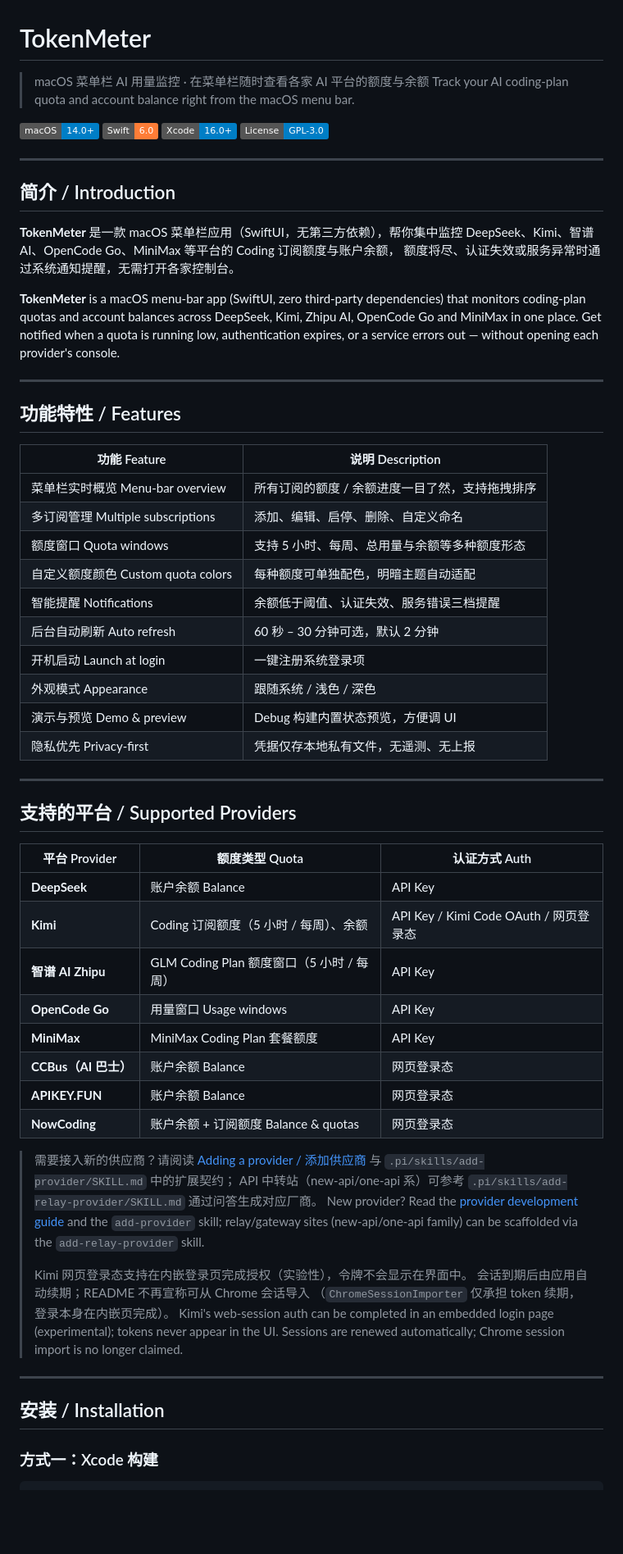
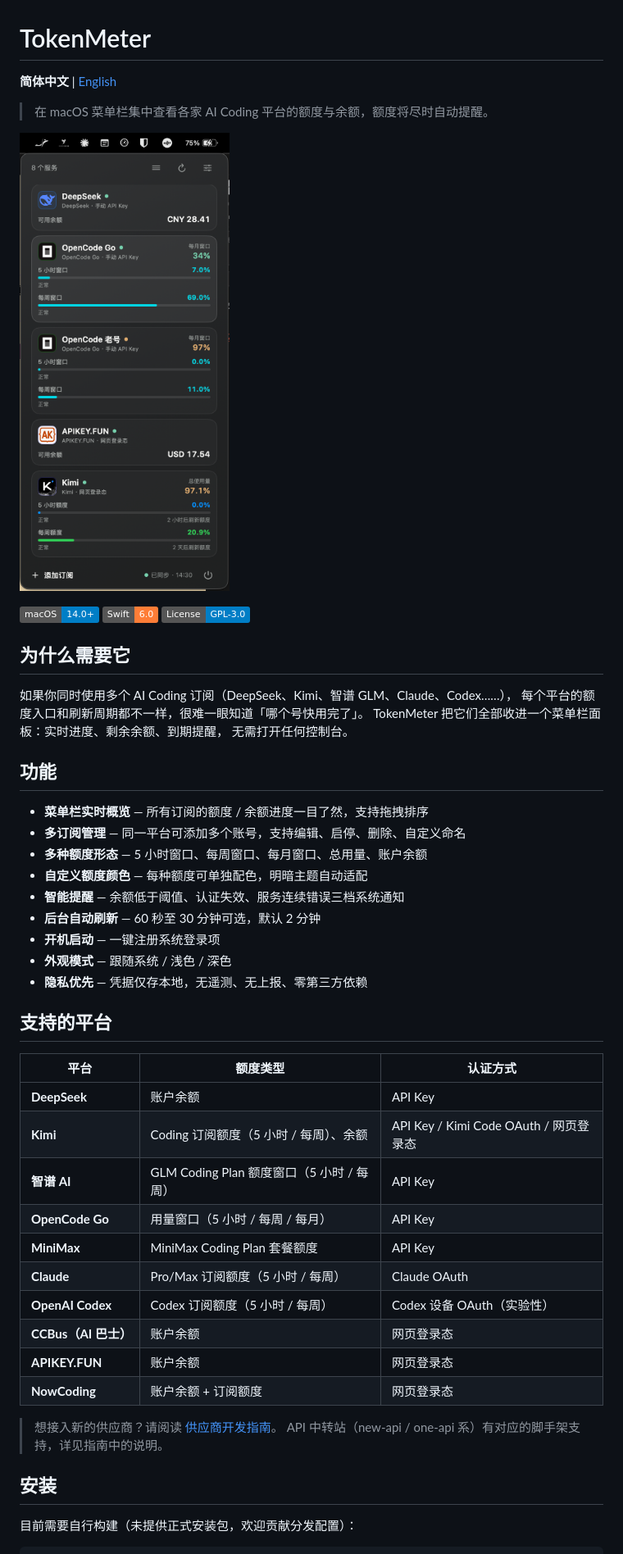
Before and after one commit to Amdeo/TokenMeter, a Markdown page: README.md, the part around the change printed below. Shown: that part at 82% size. Drawn GitHub-style; pictures changed too: docs/images/menubar-screenshot.png (added); badges without logos; blank space fills up the shorter version.

Commit message:
Rewrite README for open-source audience and add English version

````diff
--- a/README.md
+++ b/README.md
@@ -1,78 +1,54 @@
 # TokenMeter
 
-> macOS 菜单栏 AI 用量监控 · 在菜单栏随时查看各家 AI 平台的额度与余额
-> Track your AI coding-plan quota and account balance right from the macOS menu bar.
+**简体中文** | [English](README.en.md)
+
+> 在 macOS 菜单栏集中查看各家 AI Coding 平台的额度与余额，额度将尽时自动提醒。
+
+![Screenshot](docs/images/menubar-screenshot.png)
 
 ![macOS](https://img.shields.io/badge/macOS-14.0+-blue)
 ![Swift](https://img.shields.io/badge/Swift-6.0-orange)
-![Xcode](https://img.shields.io/badge/Xcode-16.0+-blue)
 ![License](https://img.shields.io/badge/License-GPL--3.0-blue)
 
----
+## 为什么需要它
 
-## 简介 / Introduction
+如果你同时使用多个 AI Coding 订阅（DeepSeek、Kimi、智谱 GLM、Claude、Codex……），
+每个平台的额度入口和刷新周期都不一样，很难一眼知道「哪个号快用完了」。
+TokenMeter 把它们全部收进一个菜单栏面板：实时进度、剩余余额、到期提醒，
+无需打开任何控制台。
 
-**TokenMeter** 是一款 macOS 菜单栏应用（SwiftUI，无第三方依赖），帮你集中监控
-DeepSeek、Kimi、智谱 AI、OpenCode Go、MiniMax 等平台的 Coding 订阅额度与账户余额，
-额度将尽、认证失效或服务异常时通过系统通知提醒，无需打开各家控制台。
+## 功能
 
-**TokenMeter** is a macOS menu-bar app (SwiftUI, zero third-party dependencies) that
-monitors coding-plan quotas and account balances across DeepSeek, Kimi, Zhipu AI,
-OpenCode Go and MiniMax in one place. Get notified when a quota is running low,
-authentication expires, or a service errors out — without opening each provider's console.
+- **菜单栏实时概览** — 所有订阅的额度 / 余额进度一目了然，支持拖拽排序
+- **多订阅管理** — 同一平台可添加多个账号，支持编辑、启停、删除、自定义命名
+- **多种额度形态** — 5 小时窗口、每周窗口、每月窗口、总用量、账户余额
+- **自定义额度颜色** — 每种额度可单独配色，明暗主题自动适配
+- **智能提醒** — 余额低于阈值、认证失效、服务连续错误三档系统通知
+- **后台自动刷新** — 60 秒至 30 分钟可选，默认 2 分钟
+- **开机启动** — 一键注册系统登录项
+- **外观模式** — 跟随系统 / 浅色 / 深色
+- **隐私优先** — 凭据仅存本地，无遥测、无上报、零第三方依赖
 
----
+## 支持的平台
 
-## 功能特性 / Features
+| 平台 | 额度类型 | 认证方式 |
+| --- | --- | --- |
+| **DeepSeek** | 账户余额 | API Key |
+| **Kimi** | Coding 订阅额度（5 小时 / 每周）、余额 | API Key / Kimi Code OAuth / 网页登录态 |
+| **智谱 AI** | GLM Coding Plan 额度窗口（5 小时 / 每周） | API Key |
+| **OpenCode Go** | 用量窗口（5 小时 / 每周 / 每月） | API Key |
+| **MiniMax** | MiniMax Coding Plan 套餐额度 | API Key |
+| **Claude** | Pro/Max 订阅额度（5 小时 / 每周） | Claude OAuth |
+| **OpenAI Codex** | Codex 订阅额度（5 小时 / 每周） | Codex 设备 OAuth（实验性） |
+| **CCBus（AI 巴士）** | 账户余额 | 网页登录态 |
+| **APIKEY.FUN** | 账户余额 | 网页登录态 |
+| **NowCoding** | 账户余额 + 订阅额度 | 网页登录态 |
 
-| 功能 Feature | 说明 Description |
-| --- | --- |
-| 菜单栏实时概览 Menu-bar overview | 所有订阅的额度 / 余额进度一目了然，支持拖拽排序 |
-| 多订阅管理 Multiple subscriptions | 添加、编辑、启停、删除、自定义命名 |
-| 额度窗口 Quota windows | 支持 5 小时、每周、总用量与余额等多种额度形态 |
-| 自定义额度颜色 Custom quota colors | 每种额度可单独配色，明暗主题自动适配 |
-| 智能提醒 Notifications | 余额低于阈值、认证失效、服务错误三档提醒 |
-| 后台自动刷新 Auto refresh | 60 秒 – 30 分钟可选，默认 2 分钟 |
-| 开机启动 Launch at login | 一键注册系统登录项 |
-| 外观模式 Appearance | 跟随系统 / 浅色 / 深色 |
-| 演示与预览 Demo & preview | Debug 构建内置状态预览，方便调 UI |
-| 隐私优先 Privacy-first | 凭据仅存本地私有文件，无遥测、无上报 |
+> 想接入新的供应商？请阅读 [供应商开发指南](docs/provider-development.md)。
+> API 中转站（new-api / one-api 系）有对应的脚手架支持，详见指南中的说明。
 
----
+## 安装
 
-## 支持的平台 / Supported Providers
-
-| 平台 Provider | 额度类型 Quota | 认证方式 Auth |
-| --- | --- | --- |
-| **DeepSeek** | 账户余额 Balance | API Key |
-| **Kimi** | Coding 订阅额度（5 小时 / 每周）、余额 | API Key / Kimi Code OAuth / 网页登录态 |
-| **智谱 AI Zhipu** | GLM Coding Plan 额度窗口（5 小时 / 每周） | API Key |
-| **OpenCode Go** | 用量窗口 Usage windows | API Key |
-| **MiniMax** | MiniMax Coding Plan 套餐额度 | API Key |
-| **CCBus（AI 巴士）** | 账户余额 Balance | 网页登录态 |
-| **APIKEY.FUN** | 账户余额 Balance | 网页登录态 |
-| **NowCoding** | 账户余额 + 订阅额度 Balance & quotas | 网页登录态 |
-
-> 需要接入新的供应商？请阅读
-> [Adding a provider / 添加供应商](docs/provider-development.md)
-> 与 `.pi/skills/add-provider/SKILL.md` 中的扩展契约；
-> API 中转站（new-api/one-api 系）可参考 `.pi/skills/add-relay-provider/SKILL.md`
-> 通过问答生成对应厂商。
-> New provider? Read the [provider development guide](docs/provider-development.md)
-> and the `add-provider` skill; relay/gateway sites (new-api/one-api family) can be
-> scaffolded via the `add-relay-provider` skill.
->
-> Kimi 网页登录态支持在内嵌登录页完成授权（实验性），令牌不会显示在界面中。
-> 会话到期后由应用自动续期；README 不再宣称可从 Chrome 会话导入
-> （`ChromeSessionImporter` 仅承担 token 续期，登录本身在内嵌页完成）。
-> Kimi's web-session auth can be completed in an embedded login page
-> (experimental); tokens never appear in the UI. Sessions are renewed
-> automatically; Chrome session import is no longer claimed.
-
----
-
-## 安装 / Installation
-
-### 方式一：Xcode 构建
+目前需要自行构建（未提供正式安装包，欢迎贡献分发配置）：
 
 ```bash
````
Also changed, not shown: other parts of README.md (+30 -52 lines), README.en.md (added, +141 -0 lines).
